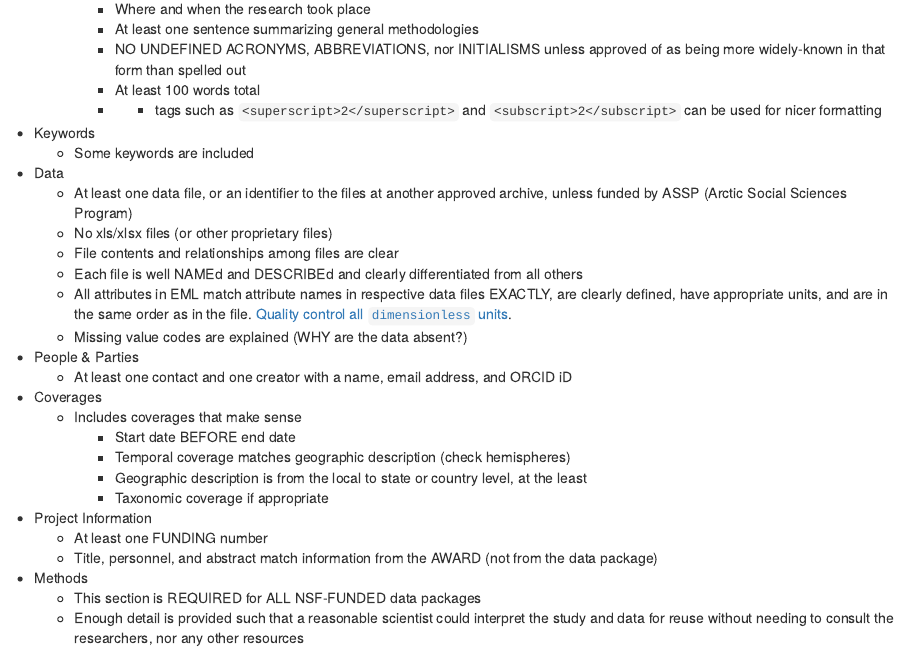
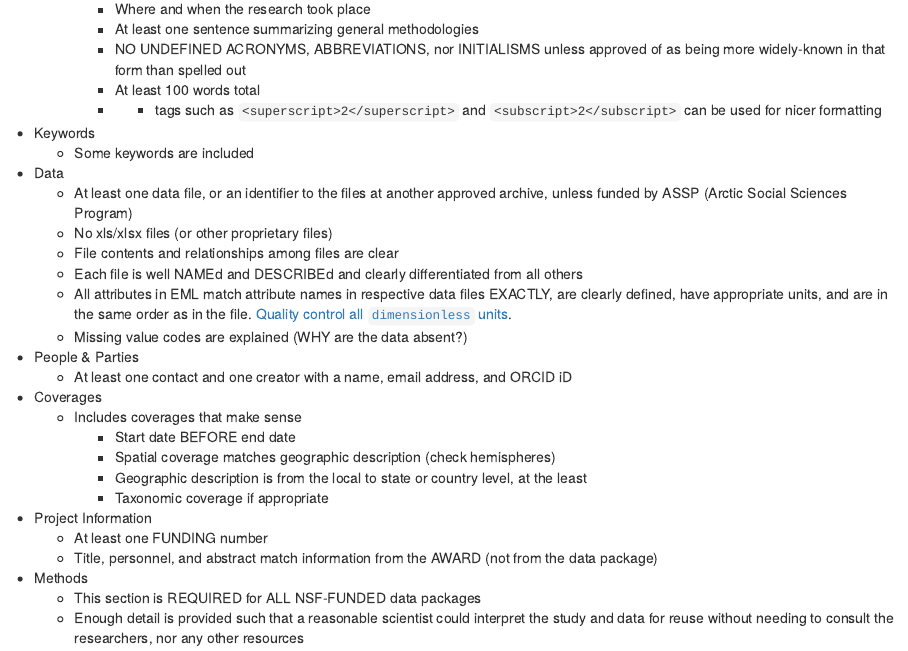
Before and after one commit to NCEAS/datateam-training, an R Markdown document (workflows/pi_correspondence/initial_review_checklist.Rmd): the page in a window 1100 px wide, from 330 px down. Rendered offline with R 4.5, knitr and Pandoc, with nearby package versions.

Commit message:
change temporal into spatial

```diff
--- a/workflows/pi_correspondence/initial_review_checklist.Rmd
+++ b/workflows/pi_correspondence/initial_review_checklist.Rmd
@@ -30,7 +30,7 @@ Before responding to a new submission use this checklist to review the submissio
 * Coverages
   + Includes coverages that make sense
     - Start date BEFORE end date
-    - Temporal coverage matches geographic description (check hemispheres)
+    - Spatial coverage matches geographic description (check hemispheres)
     - Geographic description is from the local to state or country level, at the least
     - Taxonomic coverage if appropriate
 * Project Information
```
